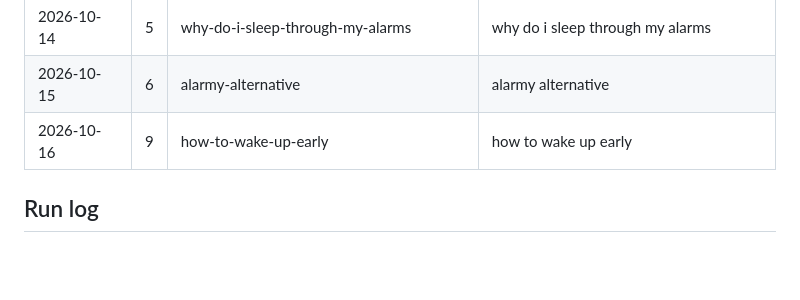
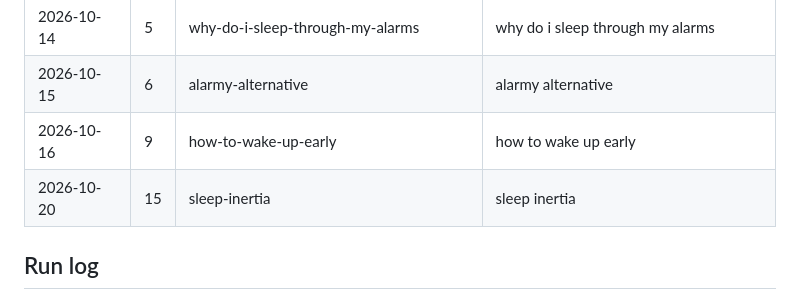
Before and after one commit to rewiredrising/riserep-website, a Markdown page: _seo/content-plan.md, the part around one of its changes. GitHub-like rendering; blank space fills up the shorter version.

Commit message:
Blog notes: sleep-inertia
Co-Authored-By: Claude Opus 5.5 <noreply@anthropic.com>

```diff
--- a/_seo/content-plan.md
+++ b/_seo/content-plan.md
@@ -76,6 +76,7 @@ When the calendar runs out: research 36 more with Applyra (if reachable) and Goo
 | 2026-10-14 | 5 | why-do-i-sleep-through-my-alarms | why do i sleep through my alarms |
 | 2026-10-15 | 6 | alarmy-alternative | alarmy alternative |
 | 2026-10-16 | 9 | how-to-wake-up-early | how to wake up early |
+| 2026-10-20 | 15 | sleep-inertia | sleep inertia |
 
 ## Run log
 
```
Also changed, not shown: other parts of _seo/content-plan.md (+1 -0 lines).
